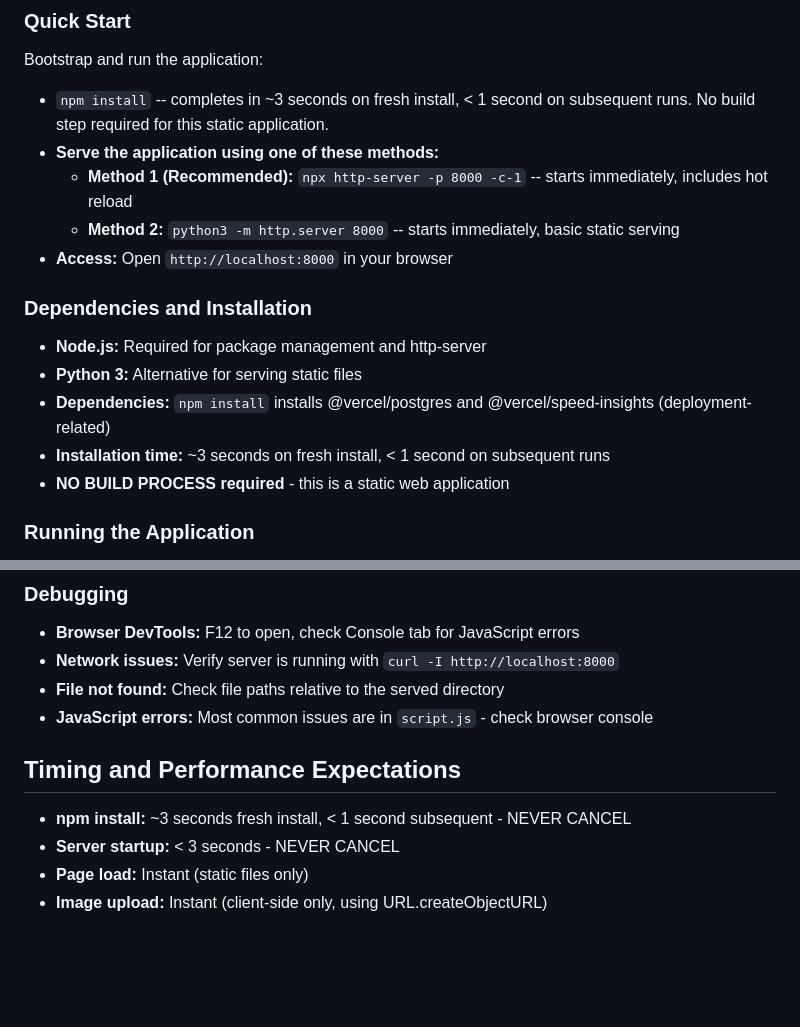
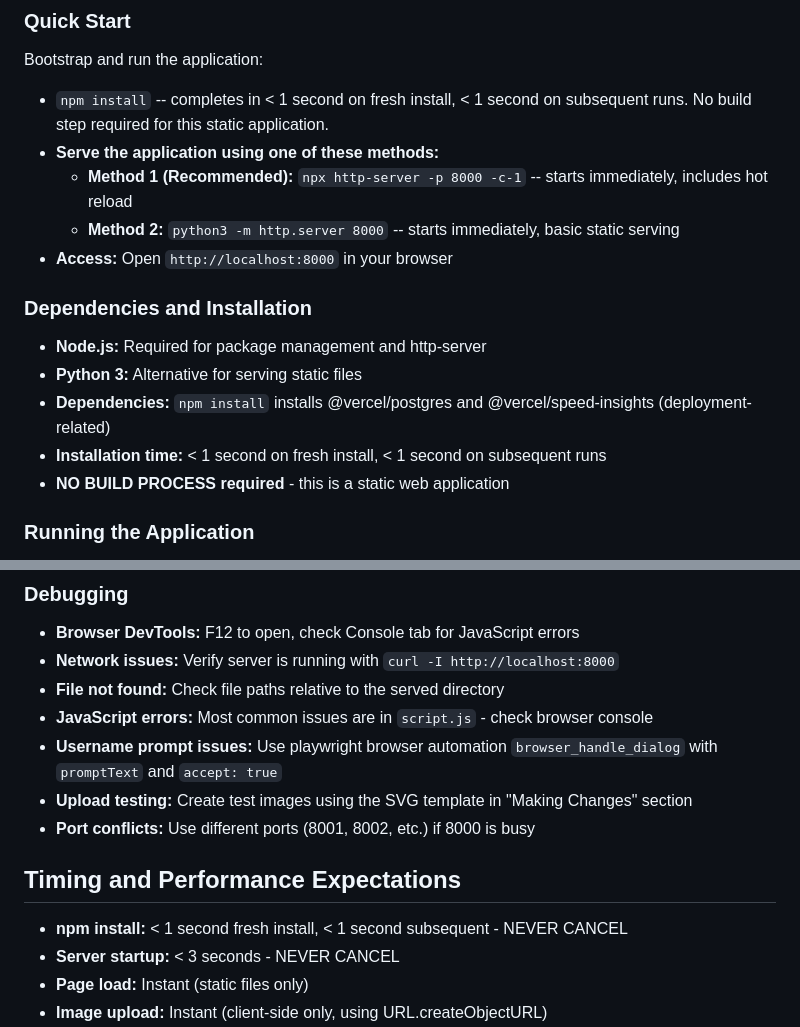
Before and after one commit to developer-az/Simple-Social-Media-Clone, a Markdown page: .github/copilot-instructions.md, 2 parts joined by grey strips. Drawn GitHub-style; blank space fills up the shorter version.

Commit message:
Final optimizations to copilot instructions - accurate timings and troubleshooting
Co-authored-by: developer-az <154552257+developer-az@users.noreply.github.com>

```diff
--- a/.github/copilot-instructions.md
+++ b/.github/copilot-instructions.md
@@ -8,7 +8,7 @@ This is a static HTML/CSS/JavaScript social media simulation application develop
 
 ### Quick Start
 Bootstrap and run the application:
-- `npm install` -- completes in ~3 seconds on fresh install, < 1 second on subsequent runs. No build step required for this static application.
+- `npm install` -- completes in < 1 second on fresh install, < 1 second on subsequent runs. No build step required for this static application.
 - **Serve the application using one of these methods:**
   - **Method 1 (Recommended):** `npx http-server -p 8000 -c-1` -- starts immediately, includes hot reload
   - **Method 2:** `python3 -m http.server 8000` -- starts immediately, basic static serving
@@ -18,7 +18,7 @@ Bootstrap and run the application:
 - **Node.js:** Required for package management and http-server
 - **Python 3:** Alternative for serving static files
 - **Dependencies:** `npm install` installs @vercel/postgres and @vercel/speed-insights (deployment-related)
-- **Installation time:** ~3 seconds on fresh install, < 1 second on subsequent runs
+- **Installation time:** < 1 second on fresh install, < 1 second on subsequent runs
 - **NO BUILD PROCESS required** - this is a static web application
 
 ### Running the Application
@@ -145,10 +145,13 @@ Always use playwright browser automation to validate functionality:
 - **Network issues:** Verify server is running with `curl -I http://localhost:8000`
 - **File not found:** Check file paths relative to the served directory
 - **JavaScript errors:** Most common issues are in `script.js` - check browser console
+- **Username prompt issues:** Use playwright browser automation `browser_handle_dialog` with `promptText` and `accept: true`
+- **Upload testing:** Create test images using the SVG template in "Making Changes" section
+- **Port conflicts:** Use different ports (8001, 8002, etc.) if 8000 is busy
 
 ## Timing and Performance Expectations
 
-- **npm install:** ~3 seconds fresh install, < 1 second subsequent - NEVER CANCEL
+- **npm install:** < 1 second fresh install, < 1 second subsequent - NEVER CANCEL
 - **Server startup:** < 3 seconds - NEVER CANCEL
 - **Page load:** Instant (static files only)
 - **Image upload:** Instant (client-side only, using URL.createObjectURL)
```
